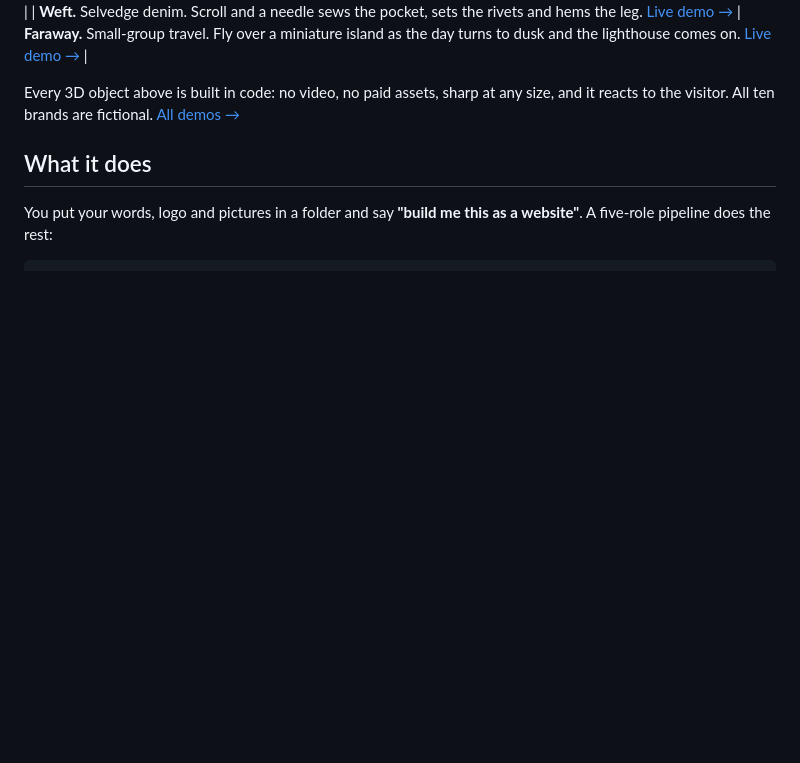
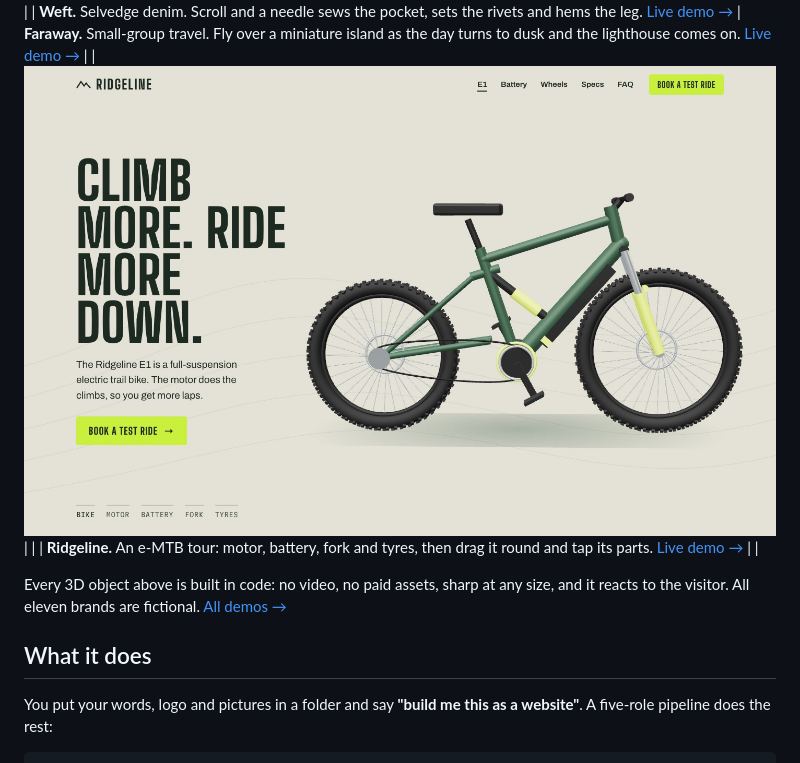
Before and after one commit to bibeksarkar001/3d-website-factory, a Markdown page: README.md, the part around the change. Drawn GitHub-style; pictures changed too: docs/previews/ridgeline.jpg (added); blank space fills up the shorter version.

```diff
--- a/README.md
+++ b/README.md
@@ -19,9 +19,11 @@ An agent skill for Claude Code, Cursor, Codex, Antigravity, Hermes and other cod
 | **Promptly.** Four 3D coaches whose eyes follow you, hop as your streak grows, and cheer when you sign up. [Live demo →](https://bibeksarkar001.github.io/3d-website-factory/promptly/) | **Vanta.** An electric coupe that drives through a tunnel of light as you scroll, then lets you pick its paint and wheels. [Live demo →](https://bibeksarkar001.github.io/3d-website-factory/vanta/) |
 | [![Weft: denim stitching sewn by scrolling](docs/previews/weft.jpg)](https://bibeksarkar001.github.io/3d-website-factory/weft/) | [![Faraway: a miniature island](docs/previews/faraway.jpg)](https://bibeksarkar001.github.io/3d-website-factory/faraway/) |
 | **Weft.** Selvedge denim. Scroll and a needle sews the pocket, sets the rivets and hems the leg. [Live demo →](https://bibeksarkar001.github.io/3d-website-factory/weft/) | **Faraway.** Small-group travel. Fly over a miniature island as the day turns to dusk and the lighthouse comes on. [Live demo →](https://bibeksarkar001.github.io/3d-website-factory/faraway/) |
+| [![Ridgeline: an electric mountain bike in 3D](docs/previews/ridgeline.jpg)](https://bibeksarkar001.github.io/3d-website-factory/ridgeline/) | |
+| **Ridgeline.** An e-MTB tour: motor, battery, fork and tyres, then drag it round and tap its parts. [Live demo →](https://bibeksarkar001.github.io/3d-website-factory/ridgeline/) | |
 
 Every 3D object above is built in code: no video, no paid assets, sharp at any size, and it reacts to the visitor.
-All ten brands are fictional. [All demos →](https://bibeksarkar001.github.io/3d-website-factory/)
+All eleven brands are fictional. [All demos →](https://bibeksarkar001.github.io/3d-website-factory/)
 
 ## What it does
 
```
Also changed, not shown: docs/previews/ridgeline-journey.jpg (added), 13 other files.
